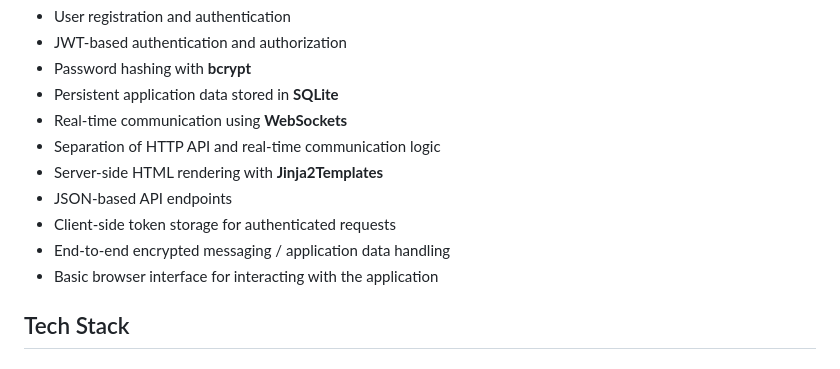
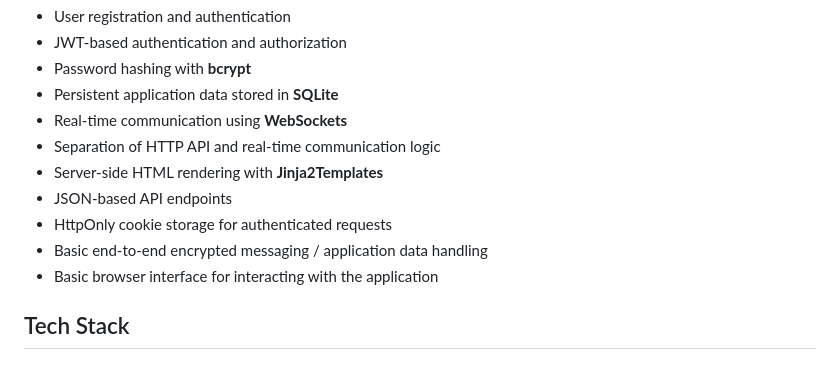
Before and after one commit to Grape1L/Python-Chat-App, a Markdown page: README.md, the part around the change. GitHub-like rendering.

Commit message:
Modify authentication storage and messaging details
Updated authentication and messaging methods in README.

```diff
--- a/README.md
+++ b/README.md
@@ -16,8 +16,8 @@ The application also includes a small web interface built with **HTML, JavaScrip
 - Separation of HTTP API and real-time communication logic
 - Server-side HTML rendering with **Jinja2Templates**
 - JSON-based API endpoints
-- Client-side token storage for authenticated requests
-- End-to-end encrypted messaging / application data handling
+- HttpOnly cookie storage for authenticated requests
+- Basic end-to-end encrypted messaging / application data handling
 - Basic browser interface for interacting with the application
 
 ## Tech Stack
```
